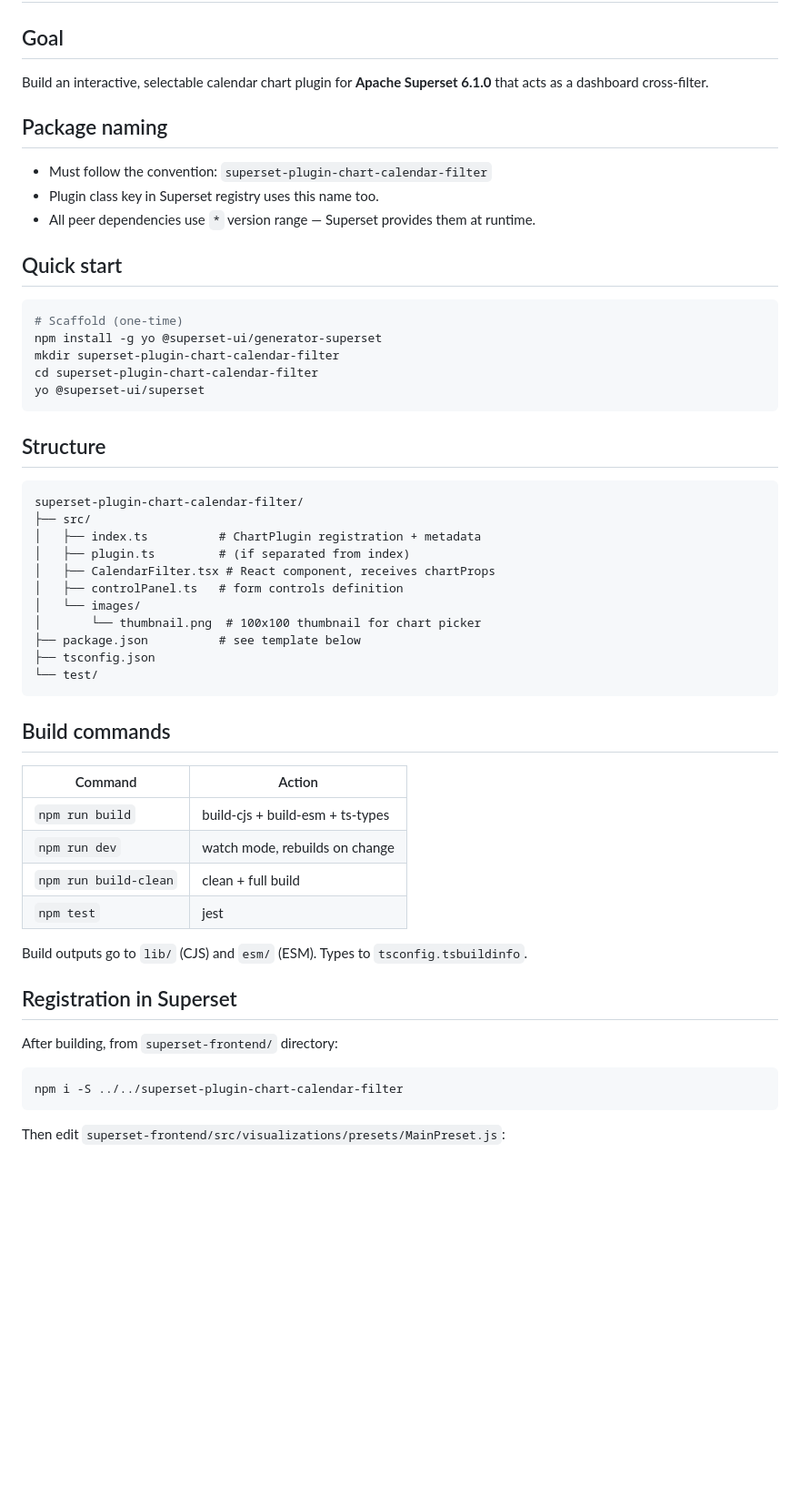
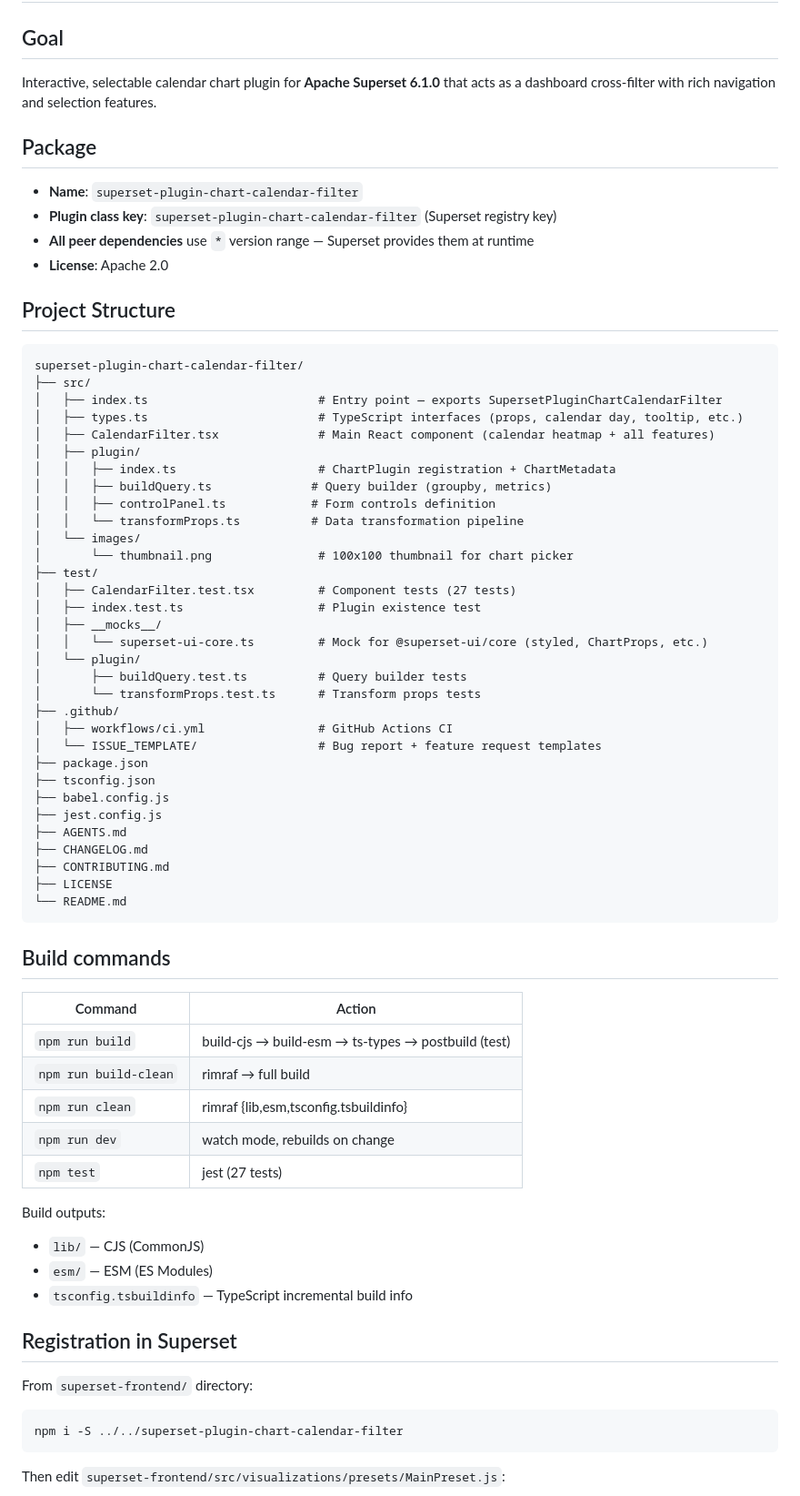
Before and after one commit to FrancescoCastaldi/superset-plugin-chart-calendar-filter, a Markdown page: AGENTS.md, the part around one of its changes. Shown at 91% size. Drawn GitHub-style; blank space fills up the shorter version.

````diff
--- a/AGENTS.md
+++ b/AGENTS.md
@@ -2,54 +2,70 @@
 
 ## Goal
 
-Build an interactive, selectable calendar chart plugin for **Apache Superset 6.1.0** that acts as a dashboard cross-filter.
+Interactive, selectable calendar chart plugin for **Apache Superset 6.1.0** that acts as a dashboard cross-filter with rich navigation and selection features.
 
-## Package naming
+## Package
 
-- Must follow the convention: `superset-plugin-chart-calendar-filter`
-- Plugin class key in Superset registry uses this name too.
-- All peer dependencies use `*` version range — Superset provides them at runtime.
+- **Name**: `superset-plugin-chart-calendar-filter`
+- **Plugin class key**: `superset-plugin-chart-calendar-filter` (Superset registry key)
+- **All peer dependencies** use `*` version range — Superset provides them at runtime
+- **License**: Apache 2.0
 
-## Quick start
-
-```bash
-# Scaffold (one-time)
-npm install -g yo @superset-ui/generator-superset
-mkdir superset-plugin-chart-calendar-filter
-cd superset-plugin-chart-calendar-filter
-yo @superset-ui/superset
-```
-
-## Structure
+## Project Structure
 
 ```
 superset-plugin-chart-calendar-filter/
 ├── src/
-│   ├── index.ts          # ChartPlugin registration + metadata
-│   ├── plugin.ts         # (if separated from index)
-│   ├── CalendarFilter.tsx # React component, receives chartProps
-│   ├── controlPanel.ts   # form controls definition
+│   ├── index.ts                        # Entry point — exports SupersetPluginChartCalendarFilter
+│   ├── types.ts                        # TypeScript interfaces (props, calendar day, tooltip, etc.)
+│   ├── CalendarFilter.tsx              # Main React component (calendar heatmap + all features)
+│   ├── plugin/
+│   │   ├── index.ts                    # ChartPlugin registration + ChartMetadata
+│   │   ├── buildQuery.ts              # Query builder (groupby, metrics)
+│   │   ├── controlPanel.ts            # Form controls definition
+│   │   └── transformProps.ts          # Data transformation pipeline
 │   └── images/
-│       └── thumbnail.png  # 100x100 thumbnail for chart picker
-├── package.json          # see template below
+│       └── thumbnail.png               # 100x100 thumbnail for chart picker
+├── test/
+│   ├── CalendarFilter.test.tsx         # Component tests (27 tests)
+│   ├── index.test.ts                   # Plugin existence test
+│   ├── __mocks__/
+│   │   └── superset-ui-core.ts         # Mock for @superset-ui/core (styled, ChartProps, etc.)
+│   └── plugin/
+│       ├── buildQuery.test.ts          # Query builder tests
+│       └── transformProps.test.ts      # Transform props tests
+├── .github/
+│   ├── workflows/ci.yml                # GitHub Actions CI
+│   └── ISSUE_TEMPLATE/                 # Bug report + feature request templates
+├── package.json
 ├── tsconfig.json
-└── test/
+├── babel.config.js
+├── jest.config.js
+├── AGENTS.md
+├── CHANGELOG.md
+├── CONTRIBUTING.md
+├── LICENSE
+└── README.md
 ```
 
 ## Build commands
 
 | Command | Action |
 |---|---|
-| `npm run build` | build-cjs + build-esm + ts-types |
+| `npm run build` | build-cjs → build-esm → ts-types → postbuild (test) |
+| `npm run build-clean` | rimraf → full build |
+| `npm run clean` | rimraf {lib,esm,tsconfig.tsbuildinfo} |
 | `npm run dev` | watch mode, rebuilds on change |
-| `npm run build-clean` | clean + full build |
-| `npm test` | jest |
+| `npm test` | jest (27 tests) |
 
-Build outputs go to `lib/` (CJS) and `esm/` (ESM). Types to `tsconfig.tsbuildinfo`.
+Build outputs:
+- `lib/` — CJS (CommonJS)
+- `esm/` — ESM (ES Modules)
+- `tsconfig.tsbuildinfo` — TypeScript incremental build info
 
 ## Registration in Superset
 
-After building, from `superset-frontend/` directory:
+From `superset-frontend/` directory:
 
 ```bash
 npm i -S ../../superset-plugin-chart-calendar-filter
````
Also changed, not shown: other parts of AGENTS.md (+113 -42 lines).
